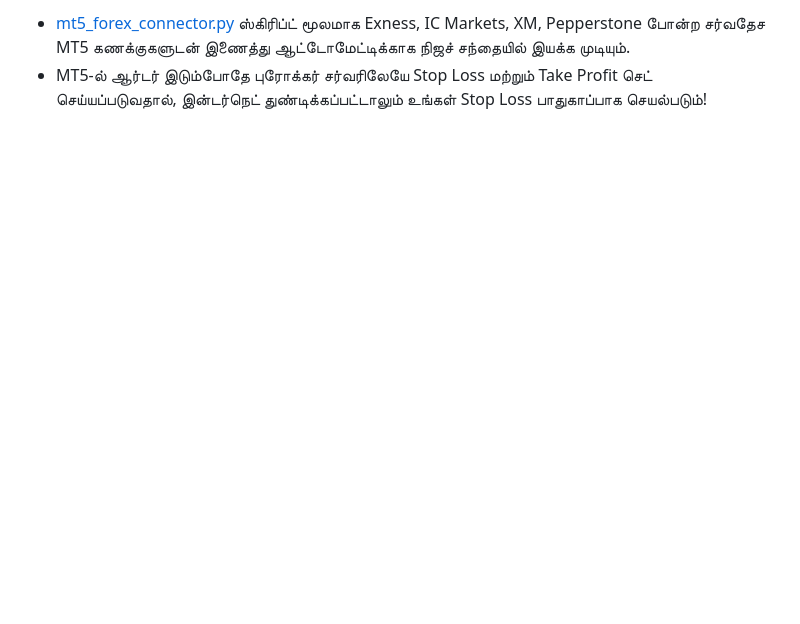
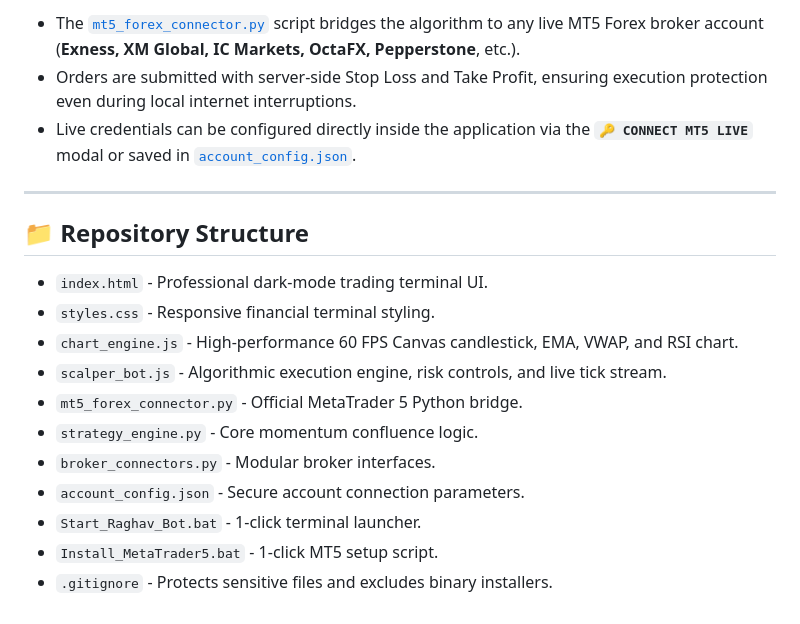
Before and after one commit to sriraghavfx/trading-bot-fx, a Markdown page: README.md, the part around one of its changes. GitHub-like rendering; blank space fills up the shorter version.

```diff
--- a/README.md
+++ b/README.md
@@ -50,3 +50,20 @@ Nexus Forex Scalper AI என்பது சர்வதேச ஃபாரக
 
-- [mt5_forex_connector.py](file:///C:/Users/srira/.gemini/antigravity/scratch/scalp_trading_app/mt5_forex_connector.py) ஸ்கிரிப்ட் மூலமாக Exness, IC Markets, XM, Pepperstone போன்ற சர்வதேச MT5 கணக்குகளுடன் இணைத்து ஆட்டோமேட்டிக்காக நிஜச் சந்தையில் இயக்க முடியும்.
-- MT5-ல் ஆர்டர் இடும்போதே புரோக்கர் சர்வரிலேயே Stop Loss மற்றும் Take Profit செட் செய்யப்படுவதால், இன்டர்நெட் துண்டிக்கப்பட்டாலும் உங்கள் Stop Loss பாதுகாப்பாக செயல்படும்!
+- The [`mt5_forex_connector.py`](file:///C:/Users/srira/Desktop/Raghav_Trading_Bot/mt5_forex_connector.py) script bridges the algorithm to any live MT5 Forex broker account (**Exness, XM Global, IC Markets, OctaFX, Pepperstone**, etc.).
+- Orders are submitted with server-side Stop Loss and Take Profit, ensuring execution protection even during local internet interruptions.
+- Live credentials can be configured directly inside the application via the **`🔑 CONNECT MT5 LIVE`** modal or saved in [`account_config.json`](file:///C:/Users/srira/Desktop/Raghav_Trading_Bot/account_config.json).
+
+---
+
+## 📁 Repository Structure
+
+- `index.html` - Professional dark-mode trading terminal UI.
+- `styles.css` - Responsive financial terminal styling.
+- `chart_engine.js` - High-performance 60 FPS Canvas candlestick, EMA, VWAP, and RSI chart.
+- `scalper_bot.js` - Algorithmic execution engine, risk controls, and live tick stream.
+- `mt5_forex_connector.py` - Official MetaTrader 5 Python bridge.
+- `strategy_engine.py` - Core momentum confluence logic.
+- `broker_connectors.py` - Modular broker interfaces.
+- `account_config.json` - Secure account connection parameters.
+- `Start_Raghav_Bot.bat` - 1-click terminal launcher.
+- `Install_MetaTrader5.bat` - 1-click MT5 setup script.
+- `.gitignore` - Protects sensitive files and excludes binary installers.
```
Also changed, not shown: other parts of README.md (+29 -29 lines).
